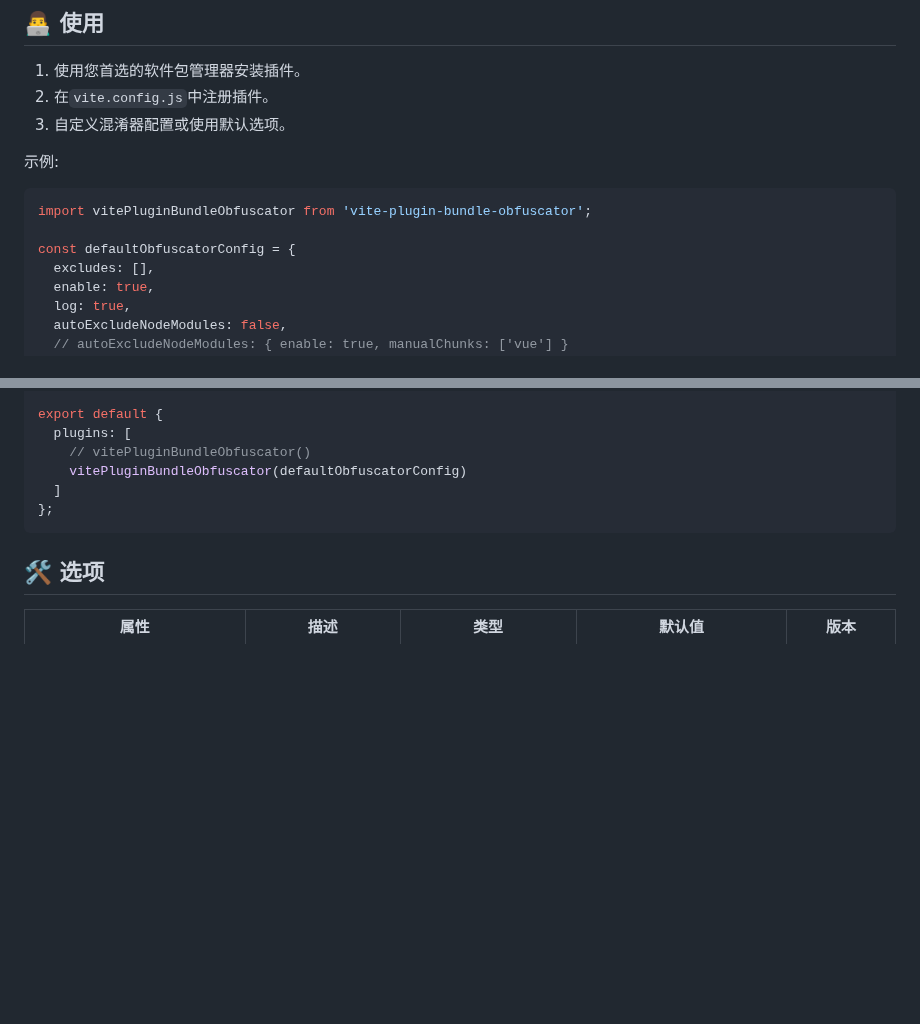
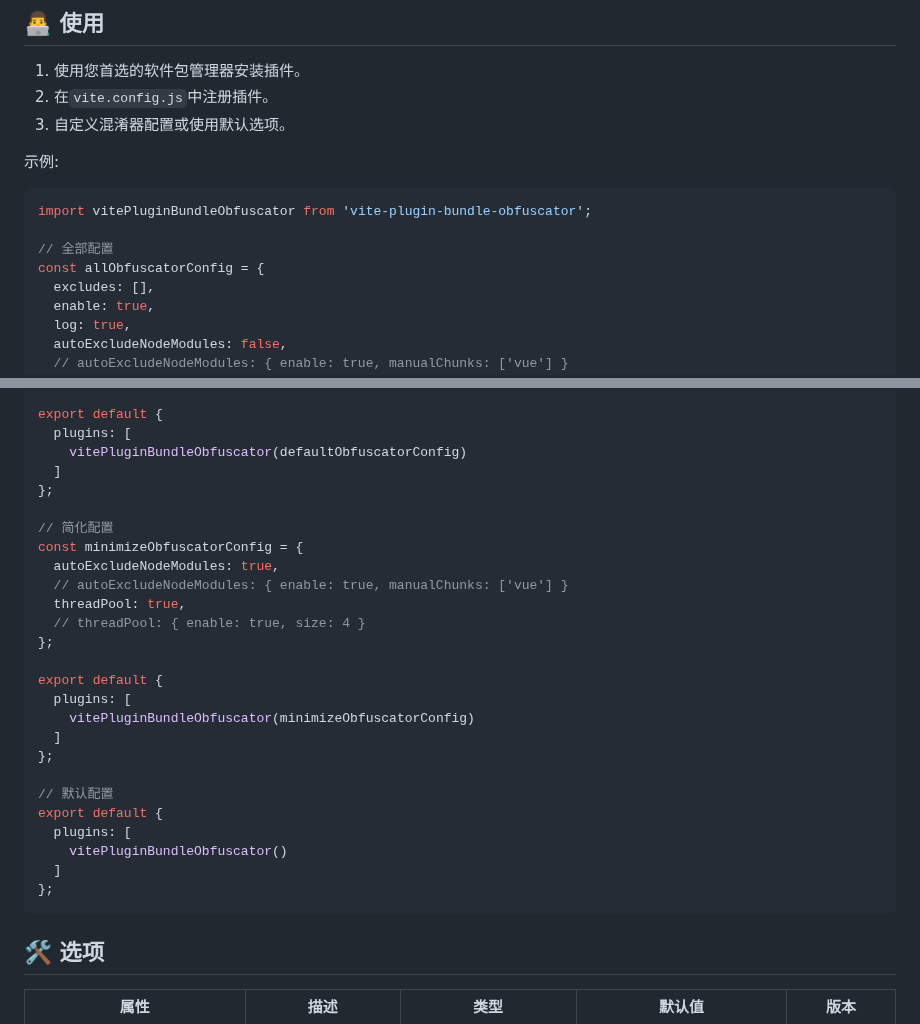
Before and after one commit to z0ffy/vite-plugin-bundle-obfuscator, a Markdown page: README.zh-CN.md, 2 parts joined by grey strips. Rendered like a GitHub page; blank space fills up the shorter version.

````diff
--- a/README.zh-CN.md
+++ b/README.zh-CN.md
@@ -83,7 +83,8 @@ yarn add vite-plugin-bundle-obfuscator -D
 ```javascript
 import vitePluginBundleObfuscator from 'vite-plugin-bundle-obfuscator';
 
-const defaultObfuscatorConfig = {
+// 全部配置
+const allObfuscatorConfig = {
   excludes: [],
   enable: true,
   log: true,
@@ -124,8 +125,28 @@ const defaultObfuscatorConfig = {
 
 export default {
   plugins: [
-    // vitePluginBundleObfuscator()
     vitePluginBundleObfuscator(defaultObfuscatorConfig)
+  ]
+};
+
+// 简化配置
+const minimizeObfuscatorConfig = {
+  autoExcludeNodeModules: true,
+  // autoExcludeNodeModules: { enable: true, manualChunks: ['vue'] }
+  threadPool: true,
+  // threadPool: { enable: true, size: 4 }
+};
+
+export default {
+  plugins: [
+    vitePluginBundleObfuscator(minimizeObfuscatorConfig)
+  ]
+};
+
+// 默认配置
+export default {
+  plugins: [
+    vitePluginBundleObfuscator()
   ]
 };
 ```
````
Also changed, not shown: other parts of README.zh-CN.md (+5 -5 lines), README.md (+31 -10 lines).
